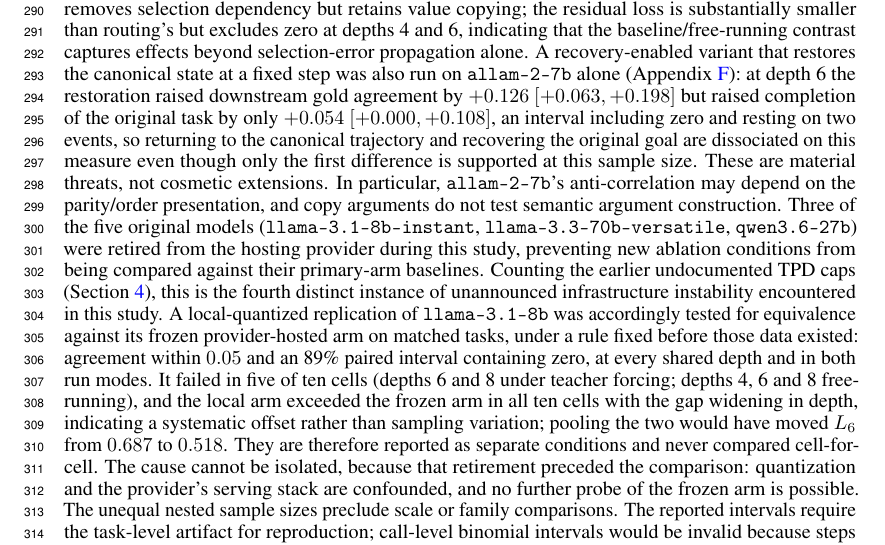
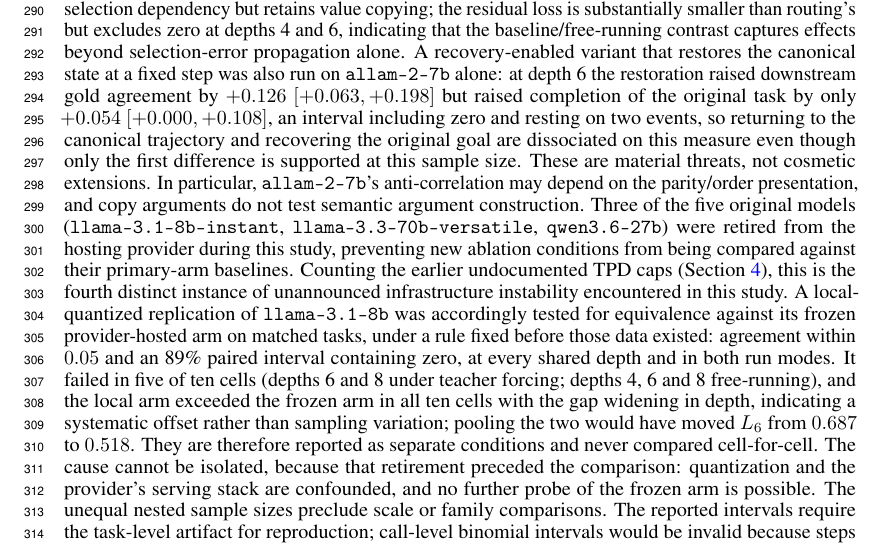
Before and after one commit to subman1246/Tool-use-Reliability, a LaTeX paper (paper/main.tex): part of page 9 of 15, cut so that both start at the same text. Compiled offline with pdfLaTeX.

Commit message:
Limitations: drop the appendix pointer from the recovery-variant sentence
Standing rule: main text states results directly with real numbers and never sends the
reader to an appendix to complete the argument. The sentence already carries both
figures, so the pointer added nothing except the jump the rule exists to prevent. The
linear-control sentence beside it has never had one.

The app:repair label stays in Appendix F -- unreferenced labels are inert, and keeping
it means a future cross-reference needs no new anchor.

Co-Authored-By: Claude Opus 5 <noreply@anthropic.com>

```diff
--- a/paper/main.tex
+++ b/paper/main.tex
@@ -295,7 +295,7 @@
 
 This study uses synthetic integer-argument tasks, giving exact state transitions at the cost of ecological validity. The strongest empirical findings are carried by two 7--8B models; three stronger models are largely at ceiling. The unreachable-target proposition is general only through its explicit $\epsilon_k$ condition, while the empirical claim that our generator makes $\epsilon_k$ negligible depends on its hidden-state construction. Validation on natural-language arguments and stateful environments such as ToolSandbox or AppWorld is required before claiming prevalence in deployed agents. We began that validation on BFCL's multi-turn split and record one structural obstacle that is a property of the remedy rather than of any benchmark: conditional-on-state scoring needs a rule mapping the state an agent actually holds to the call that would be correct from it, and a task whose gold trajectory encodes a user's intent rather than a decision rule supplies no such mapping. Section~\ref{sec:remedy} therefore does not transfer to that setting without an additional model of intent, and we do not report conditional severity there.
 
-Three designed conditions were not executed: transformed arguments, randomized presentation order, and a calling-mode ablation. A linear-task control was executed on \texttt{allam-2-7b} alone: at depth 6, $L_6=0.156$ $[0.089,0.229]$ against $0.684$ $[0.624,0.745]$ on routing. The linear variant removes selection dependency but retains value copying; the residual loss is substantially smaller than routing's but excludes zero at depths 4 and 6, indicating that the baseline/free-running contrast captures effects beyond selection-error propagation alone. A recovery-enabled variant that restores the canonical state at a fixed step was also run on \texttt{allam-2-7b} alone (Appendix~\ref{app:repair}): at depth 6 the restoration raised downstream gold agreement by $+0.126$ $[+0.063,+0.198]$ but raised completion of the original task by only $+0.054$ $[+0.000,+0.108]$, an interval including zero and resting on two events, so returning to the canonical trajectory and recovering the original goal are dissociated on this measure even though only the first difference is supported at this sample size. These are material threats, not cosmetic extensions. In particular, \texttt{allam-2-7b}'s anti-correlation may depend on the parity/order presentation, and copy arguments do not test semantic argument construction. Three of the five original models (\texttt{llama-3.1-8b-instant}, \texttt{llama-3.3-70b-versatile}, \texttt{qwen3.6-27b}) were retired from the hosting provider during this study, preventing new ablation conditions from being compared against their primary-arm baselines. Counting the earlier undocumented TPD caps (Section~\ref{sec:data}), this is the fourth distinct instance of unannounced infrastructure instability encountered in this study. A local-quantized replication of \texttt{llama-3.1-8b} was accordingly tested for equivalence against its frozen provider-hosted arm on matched tasks, under a rule fixed before those data existed: agreement within $0.05$ and an 89\% paired interval containing zero, at every shared depth and in both run modes. It failed in five of ten cells (depths 6 and 8 under teacher forcing; depths 4, 6 and 8 free-running), and the local arm exceeded the frozen arm in all ten cells with the gap widening in depth, indicating a systematic offset rather than sampling variation; pooling the two would have moved $L_6$ from $0.687$ to $0.518$. They are therefore reported as separate conditions and never compared cell-for-cell. The cause cannot be isolated, because that retirement preceded the comparison: quantization and the provider's serving stack are confounded, and no further probe of the frozen arm is possible. The unequal nested sample sizes preclude scale or family comparisons. The reported intervals require the task-level artifact for reproduction; call-level binomial intervals would be invalid because steps within a task are dependent.
+Three designed conditions were not executed: transformed arguments, randomized presentation order, and a calling-mode ablation. A linear-task control was executed on \texttt{allam-2-7b} alone: at depth 6, $L_6=0.156$ $[0.089,0.229]$ against $0.684$ $[0.624,0.745]$ on routing. The linear variant removes selection dependency but retains value copying; the residual loss is substantially smaller than routing's but excludes zero at depths 4 and 6, indicating that the baseline/free-running contrast captures effects beyond selection-error propagation alone. A recovery-enabled variant that restores the canonical state at a fixed step was also run on \texttt{allam-2-7b} alone: at depth 6 the restoration raised downstream gold agreement by $+0.126$ $[+0.063,+0.198]$ but raised completion of the original task by only $+0.054$ $[+0.000,+0.108]$, an interval including zero and resting on two events, so returning to the canonical trajectory and recovering the original goal are dissociated on this measure even though only the first difference is supported at this sample size. These are material threats, not cosmetic extensions. In particular, \texttt{allam-2-7b}'s anti-correlation may depend on the parity/order presentation, and copy arguments do not test semantic argument construction. Three of the five original models (\texttt{llama-3.1-8b-instant}, \texttt{llama-3.3-70b-versatile}, \texttt{qwen3.6-27b}) were retired from the hosting provider during this study, preventing new ablation conditions from being compared against their primary-arm baselines. Counting the earlier undocumented TPD caps (Section~\ref{sec:data}), this is the fourth distinct instance of unannounced infrastructure instability encountered in this study. A local-quantized replication of \texttt{llama-3.1-8b} was accordingly tested for equivalence against its frozen provider-hosted arm on matched tasks, under a rule fixed before those data existed: agreement within $0.05$ and an 89\% paired interval containing zero, at every shared depth and in both run modes. It failed in five of ten cells (depths 6 and 8 under teacher forcing; depths 4, 6 and 8 free-running), and the local arm exceeded the frozen arm in all ten cells with the gap widening in depth, indicating a systematic offset rather than sampling variation; pooling the two would have moved $L_6$ from $0.687$ to $0.518$. They are therefore reported as separate conditions and never compared cell-for-cell. The cause cannot be isolated, because that retirement preceded the comparison: quantization and the provider's serving stack are confounded, and no further probe of the frozen arm is possible. The unequal nested sample sizes preclude scale or family comparisons. The reported intervals require the task-level artifact for reproduction; call-level binomial intervals would be invalid because steps within a task are dependent.
 
 % =====================================================================
 \section{Conclusion}
```
